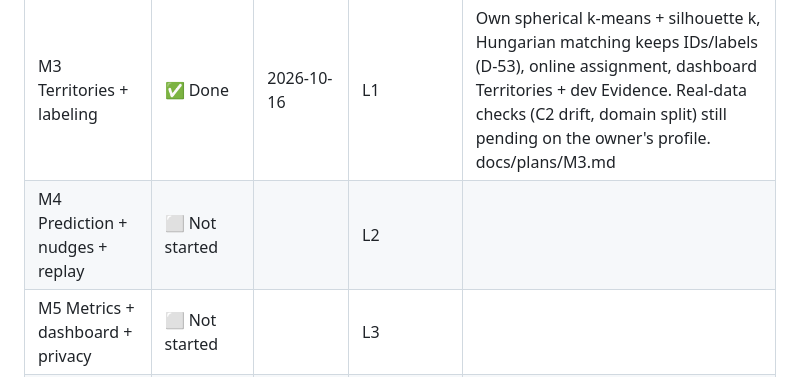
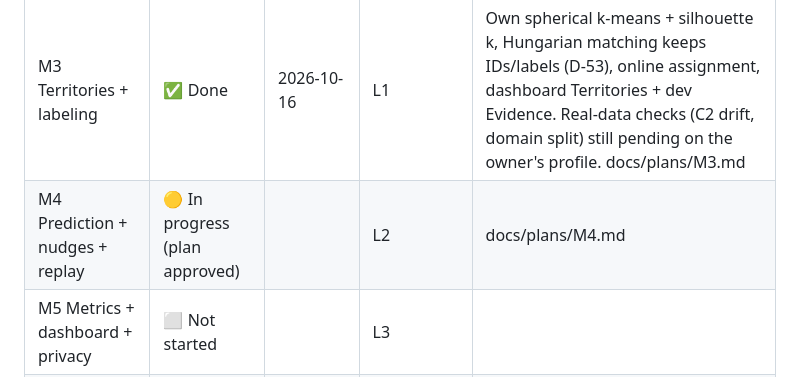
Before and after one commit to PrateekTikku/doomscroll-autopsy, a Markdown page: implementation-summary.md, the part around the change. GitHub-like rendering.

Commit message:
M4: plan approved

```diff
--- a/implementation-summary.md
+++ b/implementation-summary.md
@@ -11,7 +11,7 @@
 | M1 Observer + bins | ✅ Done | 2026-10-15 | — | Generic observer, 30 s bins and samples in IndexedDB, pause + badge, popup live counts, dev recorder, S1 headless pass; owner's daily profile runs `.live/chrome-mv3` |
 | M2 Embedding engine | ✅ Done | 2026-10-16 | — | EmbeddingGemma 2 (q4f16, WebGPU) in the offscreen document: text 16 ms, image 213 ms median; vectors (256d) written to samples; S2/S3 pass; no WASM fallback. docs/plans/M2.md |
 | M3 Territories + labeling | ✅ Done | 2026-10-16 | L1 | Own spherical k-means + silhouette k, Hungarian matching keeps IDs/labels (D-53), online assignment, dashboard Territories + dev Evidence. Real-data checks (C2 drift, domain split) still pending on the owner's profile. docs/plans/M3.md |
-| M4 Prediction + nudges + replay | ⬜ Not started | | L2 | |
+| M4 Prediction + nudges + replay | 🟡 In progress (plan approved) | | L2 | docs/plans/M4.md |
 | M5 Metrics + dashboard + privacy | ⬜ Not started | | L3 | |
 | T1 Teacher data | 🔍 Awaiting owner review | | | 1,073 valid examples (660 naming, 413 autopsy) split 973 train / 100 eval in `training/data/`; S4 resolved (MTP ≈17–19 tok/s, concurrency 1). docs/plans/T1.md |
 | T2 Fine-tune + ONNX | ✅ Done | 2026-10-16 | — | Fine-tuned 270M meets the PDD 10.4 ship bar; ONNX 8-bit (324 MB, genai builder) generates in the browser at ~118 tok/s; 4-bit loses quality; autopsy edge over template is small. docs/plans/T2.md |
```
Also changed, not shown: docs/plans/M4.md (added, +60 -0 lines).
